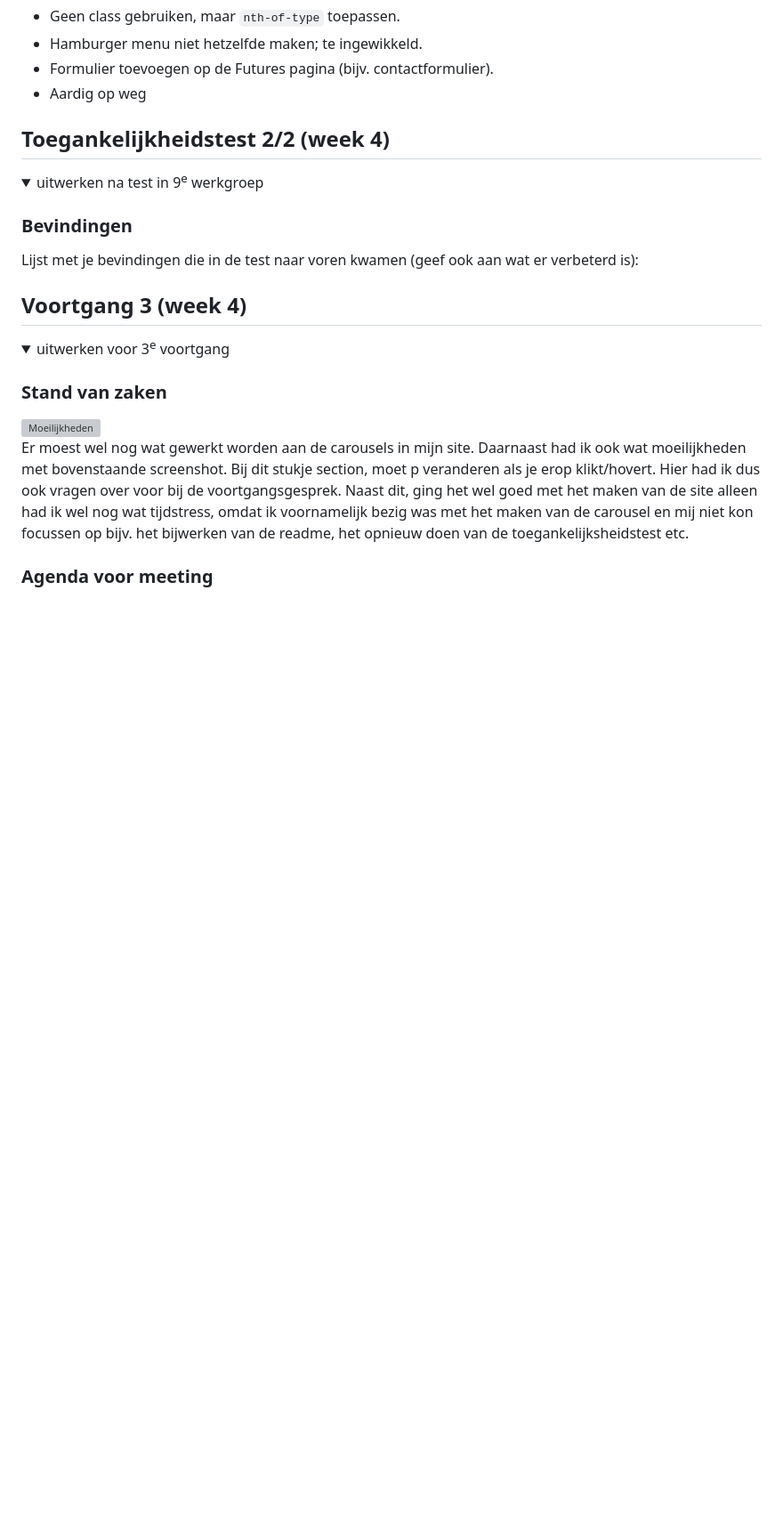
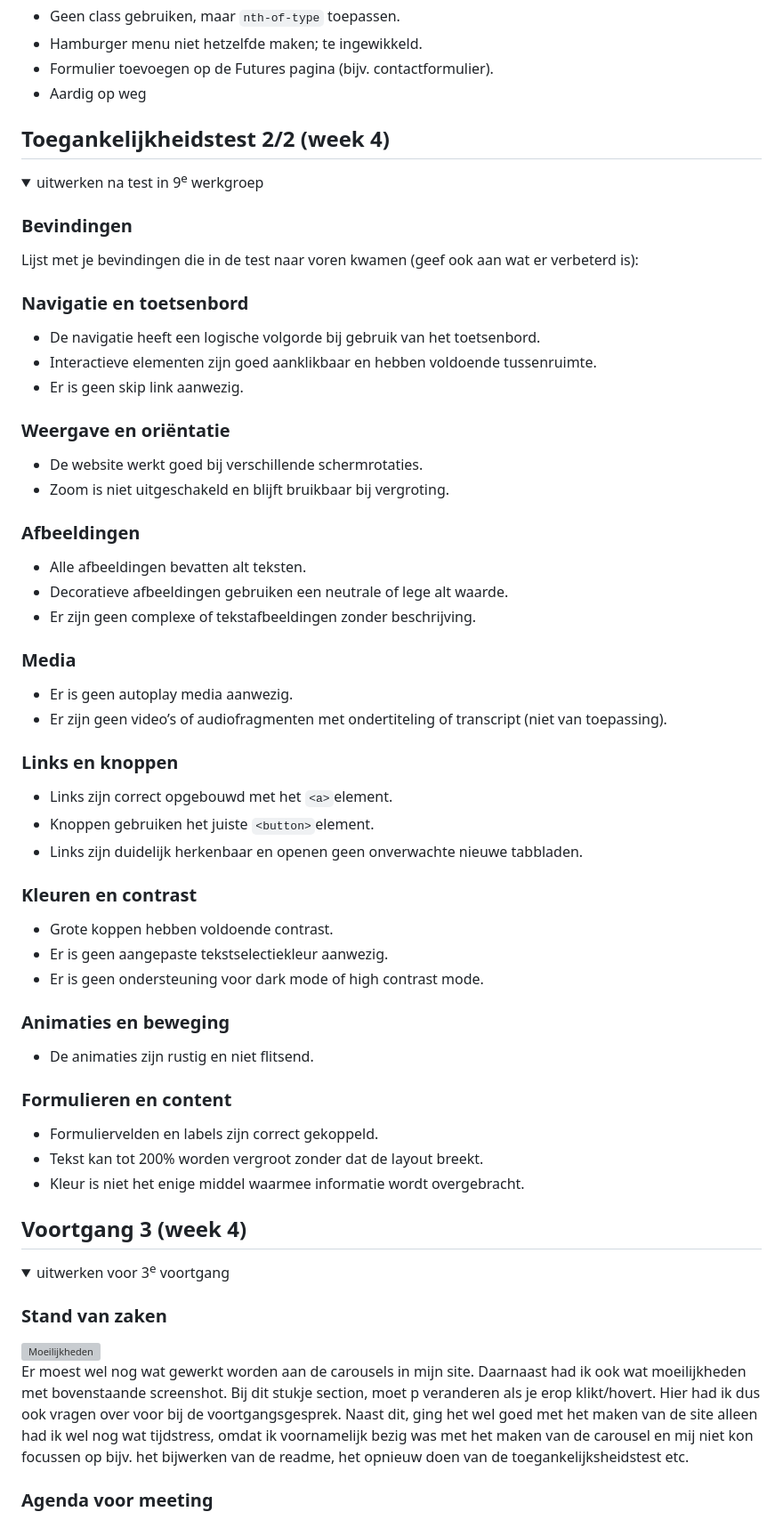
Before and after one commit to Sh444r/RhodeFED, a Markdown page: README.md, the part around the change. Shown at 89% size. Drawn GitHub-style; folded sections open; blank space fills up the shorter version; grey boxes are pictures that could not be loaded.

```diff
--- a/README.md
+++ b/README.md
@@ -172,6 +172,44 @@ Nb. Door *open* toe te voegen aan een *details* element kun je deze standaard op
   ### Bevindingen
   Lijst met je bevindingen die in de test naar voren kwamen (geef ook aan wat er verbeterd is):
 
+
+### Navigatie en toetsenbord
+- De navigatie heeft een logische volgorde bij gebruik van het toetsenbord.
+- Interactieve elementen zijn goed aanklikbaar en hebben voldoende tussenruimte.
+- Er is geen skip link aanwezig.
+
+### Weergave en oriëntatie
+- De website werkt goed bij verschillende schermrotaties.
+- Zoom is niet uitgeschakeld en blijft bruikbaar bij vergroting.
+
+### Afbeeldingen
+- Alle afbeeldingen bevatten alt teksten.
+- Decoratieve afbeeldingen gebruiken een neutrale of lege alt waarde.
+- Er zijn geen complexe of tekstafbeeldingen zonder beschrijving.
+
+### Media
+- Er is geen autoplay media aanwezig.
+- Er zijn geen video’s of audiofragmenten met ondertiteling of transcript (niet van toepassing).
+
+### Links en knoppen
+- Links zijn correct opgebouwd met het `<a>`element.
+- Knoppen gebruiken het juiste `<button>`element.
+- Links zijn duidelijk herkenbaar en openen geen onverwachte nieuwe tabbladen.
+
+### Kleuren en contrast
+- Grote koppen hebben voldoende contrast.
+- Er is geen aangepaste tekstselectiekleur aanwezig.
+- Er is geen ondersteuning voor dark mode of high contrast mode.
+
+### Animaties en beweging
+- De animaties zijn rustig en niet flitsend.
+
+### Formulieren en content
+- Formuliervelden en labels zijn correct gekoppeld.
+- Tekst kan tot 200% worden vergroot zonder dat de layout breekt.
+- Kleur is niet het enige middel waarmee informatie wordt overgebracht.
+
+
 </details>
 
 
```
